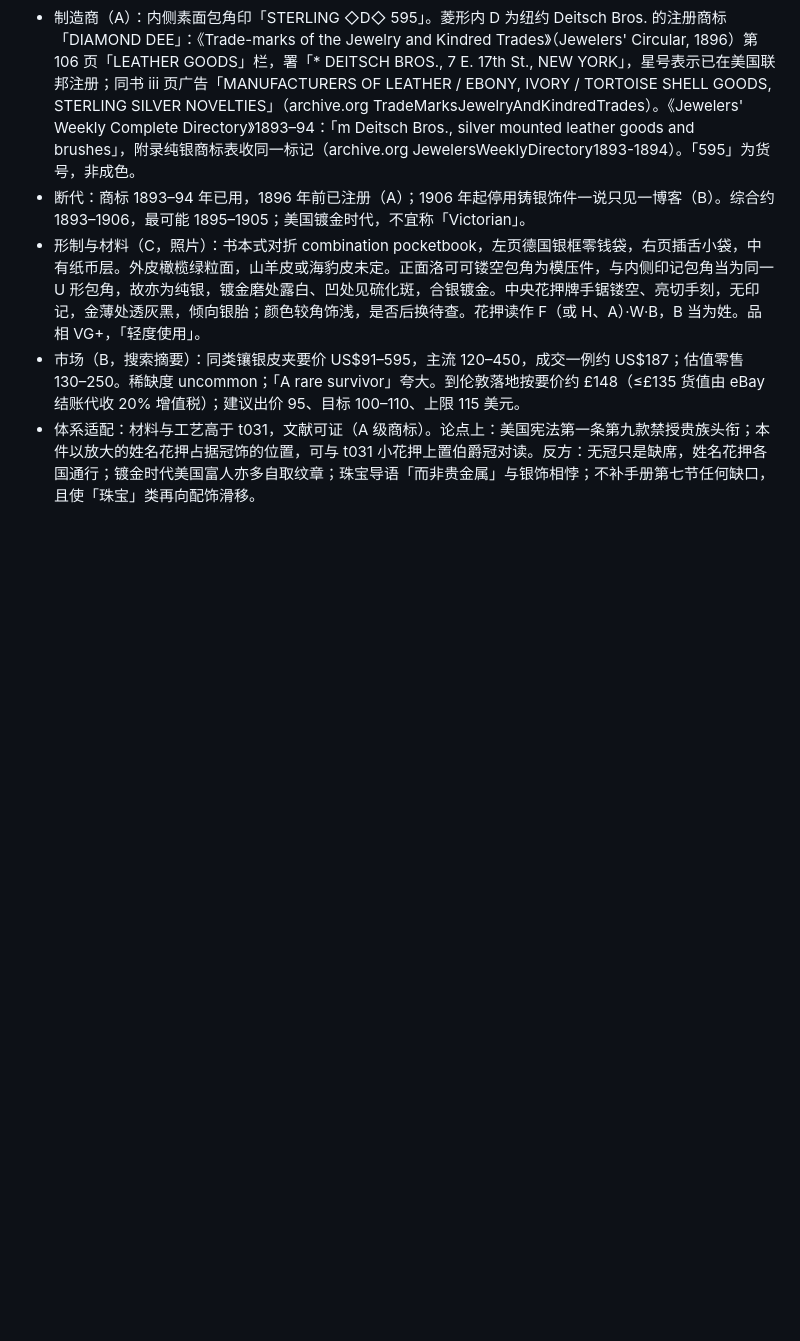
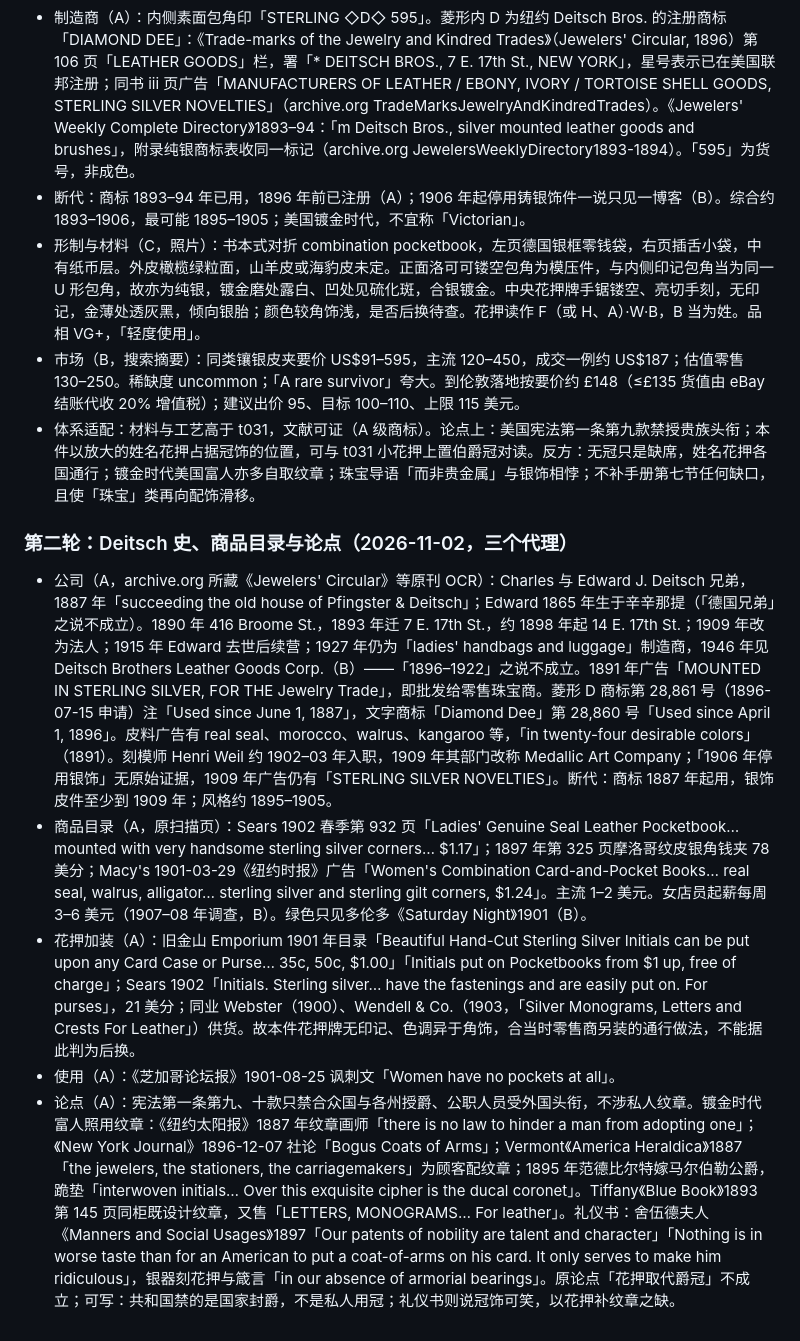
Before and after one commit to Jezzffihuter2022/curator, a Markdown page: _notes/研究笔记.md, the part around the change. Drawn GitHub-style; blank space fills up the shorter version.

Commit message:
研究笔记：Deitsch 钱夹第二轮（公司史、商品目录与花押加装、论点核查）
Co-Authored-By: Claude Opus 5.5 <noreply@anthropic.com>
Claude-Session: https://claude.ai/code/session_014YnookrvFhZ5dCpXgsipom

```diff
--- a/_notes/研究笔记.md
+++ b/_notes/研究笔记.md
@@ -256,3 +256,11 @@ Gallica、Légifrance、HathiTrust、奥赛博物馆网站有 Cloudflare 反爬
 - 形制与材料（C，照片）：书本式对折 combination pocketbook，左页德国银框零钱袋，右页插舌小袋，中有纸币层。外皮橄榄绿粒面，山羊皮或海豹皮未定。正面洛可可镂空包角为模压件，与内侧印记包角当为同一 U 形包角，故亦为纯银，镀金磨处露白、凹处见硫化斑，合银镀金。中央花押牌手锯镂空、亮切手刻，无印记，金薄处透灰黑，倾向银胎；颜色较角饰浅，是否后换待查。花押读作 F（或 H、A）·W·B，B 当为姓。品相 VG+，「轻度使用」。
 - 市场（B，搜索摘要）：同类镶银皮夹要价 US$91–595，主流 120–450，成交一例约 US$187；估值零售 130–250。稀缺度 uncommon；「A rare survivor」夸大。到伦敦落地按要价约 £148（≤£135 货值由 eBay 结账代收 20% 增值税）；建议出价 95、目标 100–110、上限 115 美元。
 - 体系适配：材料与工艺高于 t031，文献可证（A 级商标）。论点上：美国宪法第一条第九款禁授贵族头衔；本件以放大的姓名花押占据冠饰的位置，可与 t031 小花押上置伯爵冠对读。反方：无冠只是缺席，姓名花押各国通行；镀金时代美国富人亦多自取纹章；珠宝导语「而非贵金属」与银饰相悖；不补手册第七节任何缺口，且使「珠宝」类再向配饰滑移。
+
+### 第二轮：Deitsch 史、商品目录与论点（2026-11-02，三个代理）
+
+- 公司（A，archive.org 所藏《Jewelers' Circular》等原刊 OCR）：Charles 与 Edward J. Deitsch 兄弟，1887 年「succeeding the old house of Pfingster & Deitsch」；Edward 1865 年生于辛辛那提（「德国兄弟」之说不成立）。1890 年 416 Broome St.，1893 年迁 7 E. 17th St.，约 1898 年起 14 E. 17th St.；1909 年改为法人；1915 年 Edward 去世后续营；1927 年仍为「ladies' handbags and luggage」制造商，1946 年见 Deitsch Brothers Leather Goods Corp.（B）——「1896–1922」之说不成立。1891 年广告「MOUNTED IN STERLING SILVER, FOR THE Jewelry Trade」，即批发给零售珠宝商。菱形 D 商标第 28,861 号（1896-07-15 申请）注「Used since June 1, 1887」，文字商标「Diamond Dee」第 28,860 号「Used since April 1, 1896」。皮料广告有 real seal、morocco、walrus、kangaroo 等，「in twenty-four desirable colors」（1891）。刻模师 Henri Weil 约 1902–03 年入职，1909 年其部门改称 Medallic Art Company；「1906 年停用银饰」无原始证据，1909 年广告仍有「STERLING SILVER NOVELTIES」。断代：商标 1887 年起用，银饰皮件至少到 1909 年；风格约 1895–1905。
+- 商品目录（A，原扫描页）：Sears 1902 春季第 932 页「Ladies' Genuine Seal Leather Pocketbook… mounted with very handsome sterling silver corners… $1.17」；1897 年第 325 页摩洛哥纹皮银角钱夹 78 美分；Macy's 1901-03-29《纽约时报》广告「Women's Combination Card-and-Pocket Books… real seal, walrus, alligator… sterling silver and sterling gilt corners, $1.24」。主流 1–2 美元。女店员起薪每周 3–6 美元（1907–08 年调查，B）。绿色只见多伦多《Saturday Night》1901（B）。
+- 花押加装（A）：旧金山 Emporium 1901 年目录「Beautiful Hand-Cut Sterling Silver Initials can be put upon any Card Case or Purse… 35c, 50c, $1.00」「Initials put on Pocketbooks from $1 up, free of charge」；Sears 1902「Initials. Sterling silver… have the fastenings and are easily put on. For purses」，21 美分；同业 Webster（1900）、Wendell & Co.（1903，「Silver Monograms, Letters and Crests For Leather」）供货。故本件花押牌无印记、色调异于角饰，合当时零售商另装的通行做法，不能据此判为后换。
+- 使用（A）：《芝加哥论坛报》1901-08-25 讽刺文「Women have no pockets at all」。
+- 论点（A）：宪法第一条第九、十款只禁合众国与各州授爵、公职人员受外国头衔，不涉私人纹章。镀金时代富人照用纹章：《纽约太阳报》1887 年纹章画师「there is no law to hinder a man from adopting one」；《New York Journal》1896-12-07 社论「Bogus Coats of Arms」；Vermont《America Heraldica》1887「the jewelers, the stationers, the carriagemakers」为顾客配纹章；1895 年范德比尔特嫁马尔伯勒公爵，跪垫「interwoven initials… Over this exquisite cipher is the ducal coronet」。Tiffany《Blue Book》1893 第 145 页同柜既设计纹章，又售「LETTERS, MONOGRAMS… For leather」。礼仪书：舍伍德夫人《Manners and Social Usages》1897「Our patents of nobility are talent and character」「Nothing is in worse taste than for an American to put a coat-of-arms on his card. It only serves to make him ridiculous」，银器刻花押与箴言「in our absence of armorial bearings」。原论点「花押取代爵冠」不成立；可写：共和国禁的是国家封爵，不是私人用冠；礼仪书则说冠饰可笑，以花押补纹章之缺。
```
